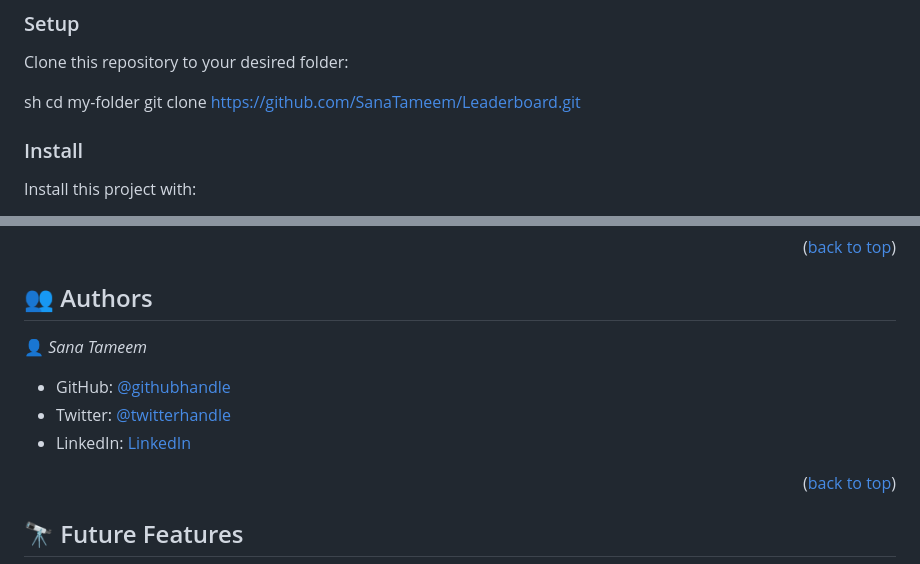
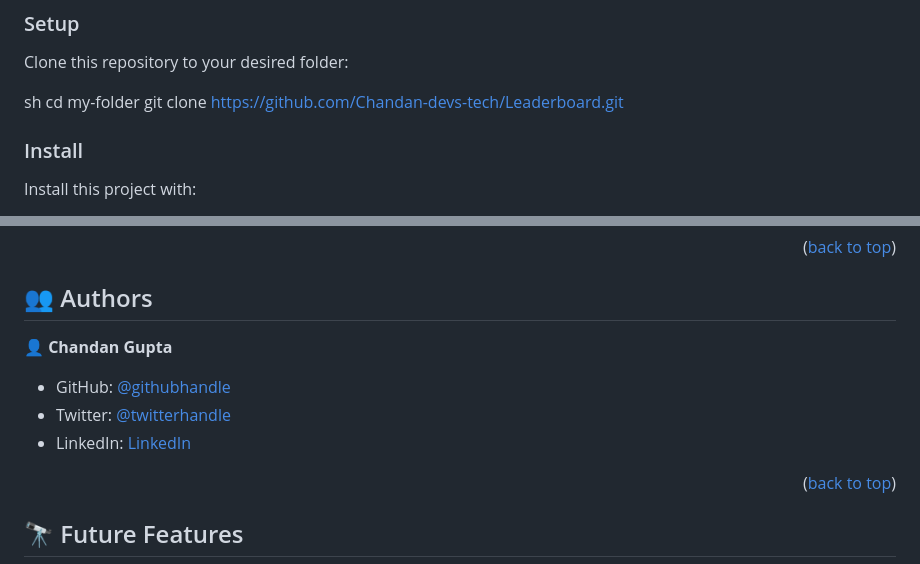
Before and after one commit to Chandan-devs-tech/Leaderboard, a Markdown page: README.md, 2 parts joined by grey strips. Rendered like a GitHub page.

```diff
--- a/README.md
+++ b/README.md
@@ -78,7 +78,7 @@ Clone this repository to your desired folder:
 
 sh
   cd my-folder
-  git clone https://github.com/SanaTameem/Leaderboard.git
+  git clone https://github.com/Chandan-devs-tech/Leaderboard.git
 
 
 ### Install
@@ -108,5 +108,5 @@ You can deploy this project using:
 
 ## 👥 Authors <a name="authors"></a>
 
-👤 *Sana Tameem*
+👤 **Chandan Gupta**
 
```
Also changed, not shown: other parts of README.md (+5 -5 lines).
